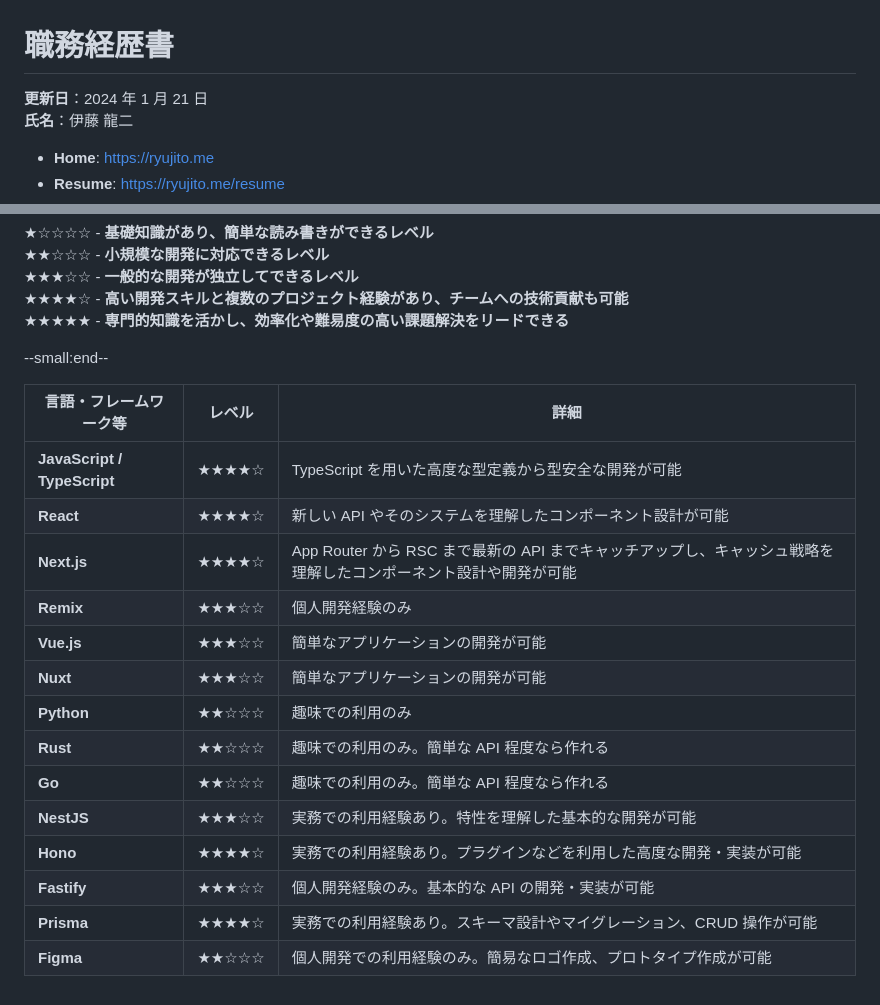
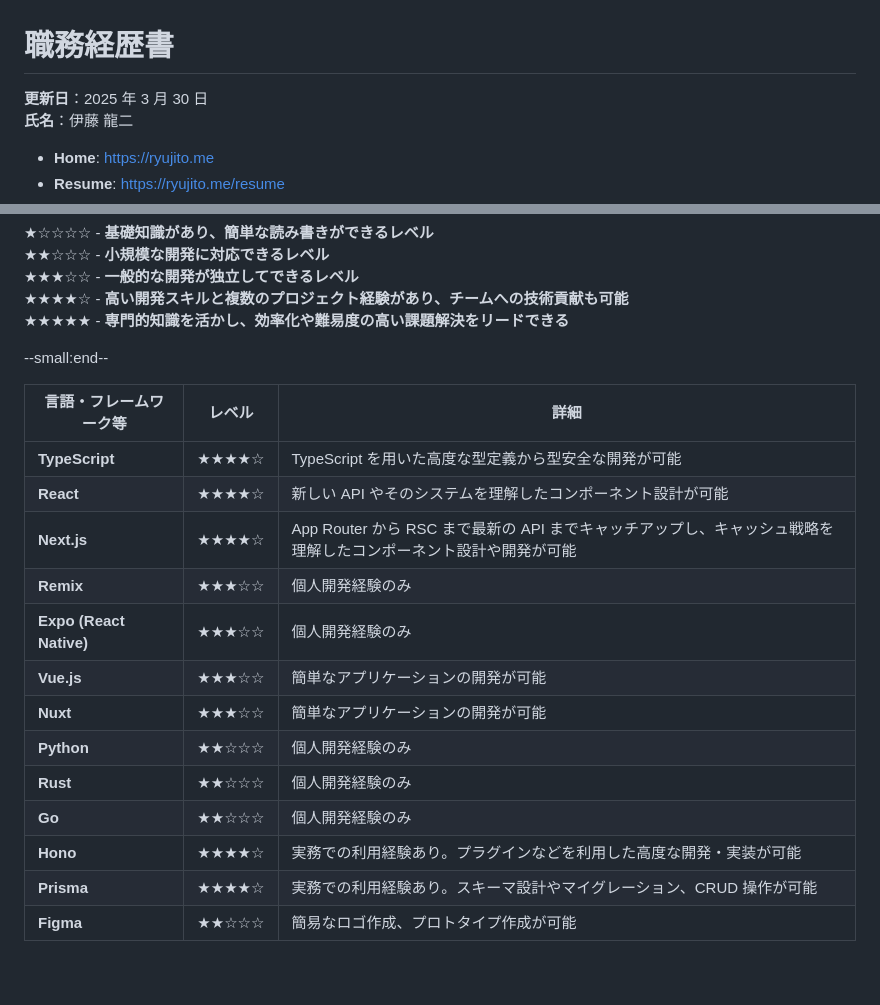
Before and after one commit to ryuji-1to/ryujito.me, a Markdown page: public/resume.md, 2 parts joined by grey strips. GitHub-like rendering.

```diff
--- a/public/resume.md
+++ b/public/resume.md
@@ -1,6 +1,6 @@
 # 職務経歴書
 
-**更新日**：2024 年 1 月 21 日
+**更新日**：2025 年 3 月 30 日
 **氏名**：伊藤 龍二
 
 - **Home**: https://ryujito.me
@@ -106,19 +106,18 @@ OJT 担当として後輩のサポートを行う傍ら、PC 版ヤフーメー
 
 --small:end--
 
-| 言語・フレームワーク等      | レベル | 詳細                                                                                                            |
-| --------------------------- | ------ | --------------------------------------------------------------------------------------------------------------- |
-| **JavaScript / TypeScript** | ★★★★☆  | TypeScript を用いた高度な型定義から型安全な開発が可能                                                           |
-| **React**                   | ★★★★☆  | 新しい API やそのシステムを理解したコンポーネント設計が可能                                                     |
-| **Next.js**                 | ★★★★☆  | App Router から RSC まで最新の API までキャッチアップし、キャッシュ戦略を理解したコンポーネント設計や開発が可能 |
-| **Remix**                   | ★★★☆☆  | 個人開発経験のみ                                                                                                |
-| **Vue.js**                  | ★★★☆☆  | 簡単なアプリケーションの開発が可能                                                                              |
-| **Nuxt**                    | ★★★☆☆  | 簡単なアプリケーションの開発が可能                                                                              |
-| **Python**                  | ★★☆☆☆  | 趣味での利用のみ                                                                                                |
-| **Rust**                    | ★★☆☆☆  | 趣味での利用のみ。簡単な API 程度なら作れる                                                                     |
-| **Go**                      | ★★☆☆☆  | 趣味での利用のみ。簡単な API 程度なら作れる                                                                     |
-| **NestJS**                  | ★★★☆☆  | 実務での利用経験あり。特性を理解した基本的な開発が可能                                                          |
-| **Hono**                    | ★★★★☆  | 実務での利用経験あり。プラグインなどを利用した高度な開発・実装が可能                                            |
-| **Fastify**                 | ★★★☆☆  | 個人開発経験のみ。基本的な API の開発・実装が可能                                                               |
-| **Prisma**                  | ★★★★☆  | 実務での利用経験あり。スキーマ設計やマイグレーション、CRUD 操作が可能                                           |
-| **Figma**                   | ★★☆☆☆  | 個人開発での利用経験のみ。簡易なロゴ作成、プロトタイプ作成が可能                                                |
+| 言語・フレームワーク等  | レベル | 詳細                                                                                                            |
+| ----------------------- | ------ | --------------------------------------------------------------------------------------------------------------- |
+| **TypeScript**          | ★★★★☆  | TypeScript を用いた高度な型定義から型安全な開発が可能                                                           |
+| **React**               | ★★★★☆  | 新しい API やそのシステムを理解したコンポーネント設計が可能                                                     |
+| **Next.js**             | ★★★★☆  | App Router から RSC まで最新の API までキャッチアップし、キャッシュ戦略を理解したコンポーネント設計や開発が可能 |
+| **Remix**               | ★★★☆☆  | 個人開発経験のみ                                                                                                |
+| **Expo (React Native)** | ★★★☆☆  | 個人開発経験のみ                                                                                                |
+| **Vue.js**              | ★★★☆☆  | 簡単なアプリケーションの開発が可能                                                                              |
+| **Nuxt**                | ★★★☆☆  | 簡単なアプリケーションの開発が可能                                                                              |
+| **Python**              | ★★☆☆☆  | 個人開発経験のみ                                                                                                |
+| **Rust**                | ★★☆☆☆  | 個人開発経験のみ                                                                                                |
+| **Go**                  | ★★☆☆☆  | 個人開発経験のみ                                                                                                |
+| **Hono**                | ★★★★☆  | 実務での利用経験あり。プラグインなどを利用した高度な開発・実装が可能                                            |
+| **Prisma**              | ★★★★☆  | 実務での利用経験あり。スキーマ設計やマイグレーション、CRUD 操作が可能                                           |
+| **Figma**               | ★★☆☆☆  | 簡易なロゴ作成、プロトタイプ作成が可能                                                                          |
```
